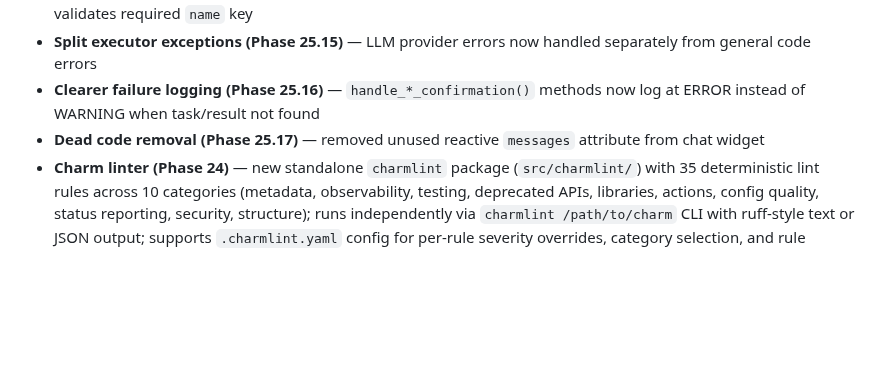
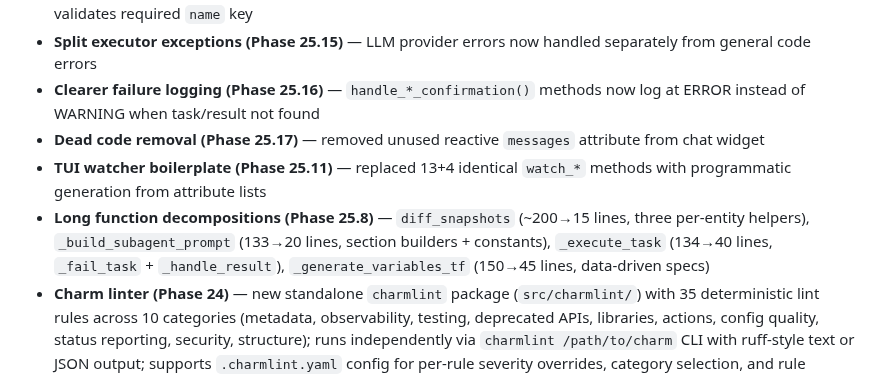
Before and after one commit to tonyandrewmeyer/cantrip, a Markdown page: CHANGELOG.md, the part around the change. Rendered like a GitHub page; blank space fills up the shorter version.

Commit message:
Update changelog with latest Phase 25 refactors
Co-Authored-By: Claude Opus 4.6 (1M context) <noreply@anthropic.com>

```diff
--- a/CHANGELOG.md
+++ b/CHANGELOG.md
@@ -26,6 +26,8 @@ All notable changes to Cantrip are documented here. This project is pre-1.0; onl
 - **Split executor exceptions (Phase 25.15)** — LLM provider errors now handled separately from general code errors
 - **Clearer failure logging (Phase 25.16)** — `handle_*_confirmation()` methods now log at ERROR instead of WARNING when task/result not found
 - **Dead code removal (Phase 25.17)** — removed unused reactive `messages` attribute from chat widget
+- **TUI watcher boilerplate (Phase 25.11)** — replaced 13+4 identical `watch_*` methods with programmatic generation from attribute lists
+- **Long function decompositions (Phase 25.8)** — `diff_snapshots` (~200→15 lines, three per-entity helpers), `_build_subagent_prompt` (133→20 lines, section builders + constants), `_execute_task` (134→40 lines, `_fail_task` + `_handle_result`), `_generate_variables_tf` (150→45 lines, data-driven specs)
 - **Charm linter (Phase 24)** — new standalone `charmlint` package (`src/charmlint/`) with 35 deterministic lint rules across 10 categories (metadata, observability, testing, deprecated APIs, libraries, actions, config quality, status reporting, security, structure); runs independently via `charmlint /path/to/charm` CLI with ruff-style text or JSON output; supports `.charmlint.yaml` config for per-rule severity overrides, category selection, and rule ignoring; zero Cantrip dependencies — only requires `pyyaml`; registered as `charmlint` console script in pyproject.toml; 58 unit tests covering all rules, config, linter engine, and CLI
 - **E2E integration tests (Phase 23.2)** — tests exercise real tools against the live Juju environment: `juju_status` against real controllers, file CRUD operations, preflight warm-up and multi-controller discovery, snap confinement copy behaviour, and session state persistence round-trips; tests skip gracefully when `juju` is unavailable
 - **Web UI integration graph (Phase 15.5)** — new `G` key overlay showing all deployed apps as status-coloured cards with unit breakdowns and a relations section; `R` refreshes, `Esc` closes; reuses the existing `/api/juju-status` endpoint
```
